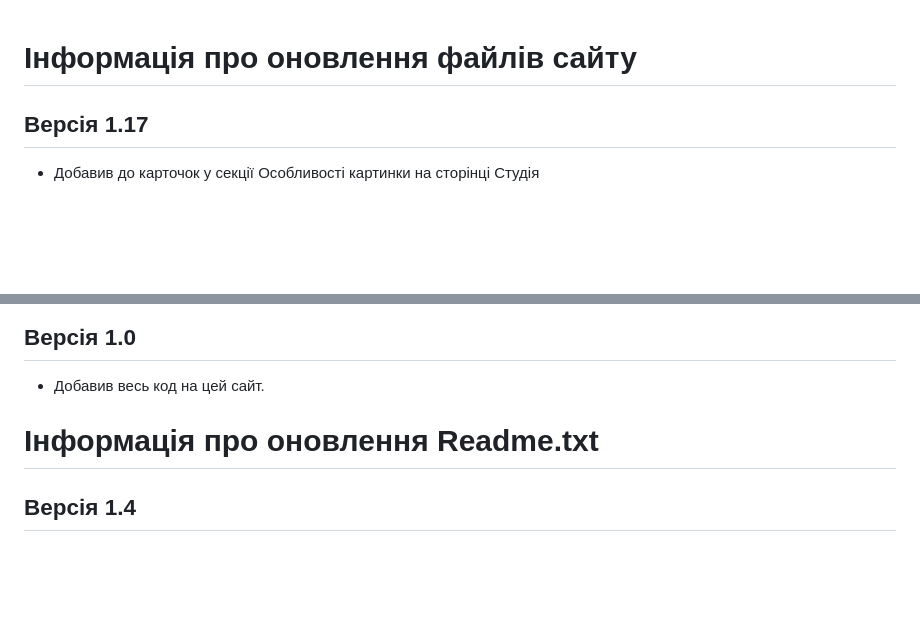
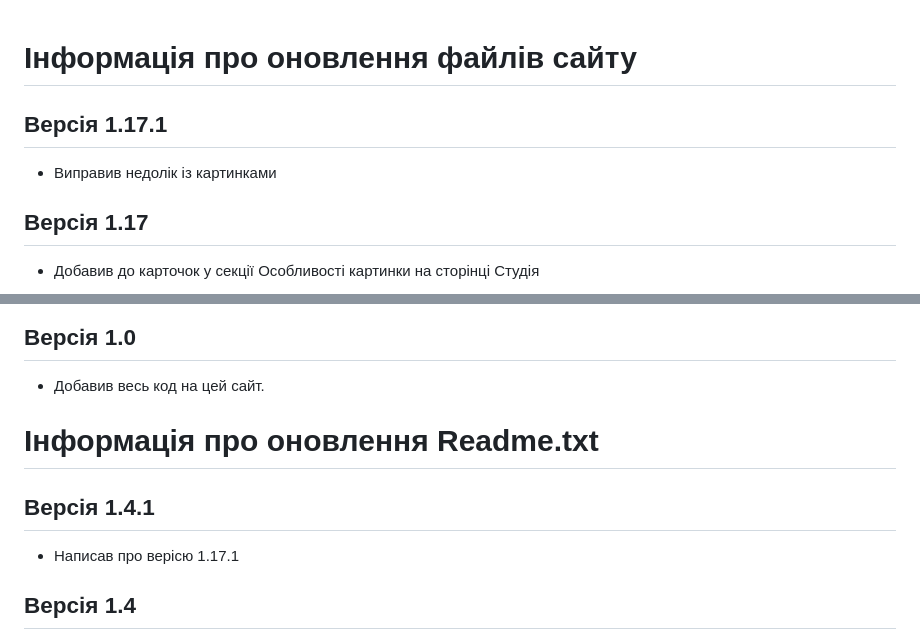
Before and after one commit to RomaniukSashko/WebStudio, a Markdown page: Readme.md, 2 parts joined by grey strips. GitHub-like rendering; blank space fills up the shorter version.

Commit message:
Version 1.4.1

```diff
--- a/Readme.md
+++ b/Readme.md
@@ -1,4 +1,7 @@
 # Інформація про оновлення файлів сайту
+
+## Версія 1.17.1
+- Виправив недолік із картинками
 
 ## Версія 1.17
 - Добавив до карточок у секції Особливості картинки на сторінці Студія
@@ -120,6 +123,9 @@
 
 # Інформація про оновлення Readme.txt
 
+## Версія 1.4.1
+- Написав про верісю 1.17.1
+
 ## Версія 1.4
 - Написав про версію 1.17
 - Змінив жирності
```
